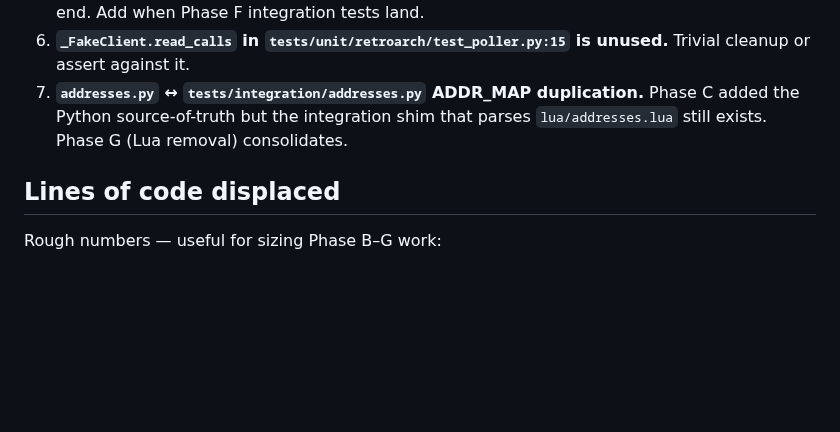
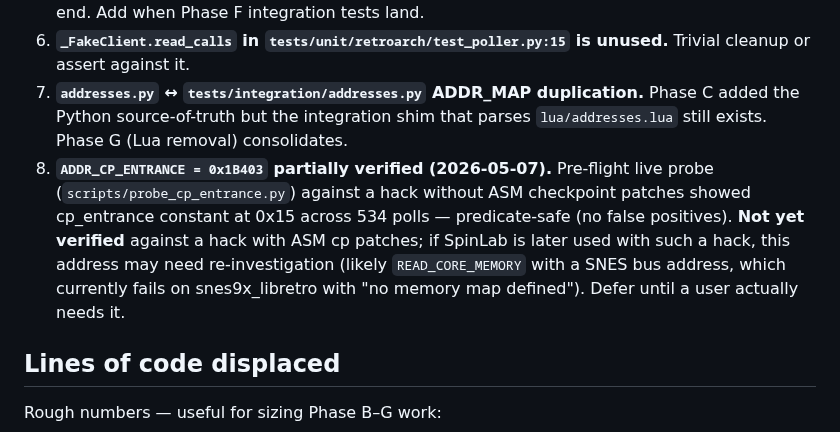
Before and after one commit to amcknight/spinlab, a Markdown page: docs/retroarch-migration/lua-audit.md, the part around the change. Rendered like a GitHub page; blank space fills up the shorter version.

Commit message:
docs(retroarch): record cp_entrance pre-flight finding (2026-05-07)

```diff
--- a/docs/retroarch-migration/lua-audit.md
+++ b/docs/retroarch-migration/lua-audit.md
@@ -193,6 +193,7 @@ Captured during Phase C closeout review. None block Phase D, but each has a natu
 5. **Cold-fill activation through poller has no integration test.** `Poller.activate_cold_fill()` is plumbed but only `_FakeClient`-based snapshot-sequence tests would prove it works end-to-end. Add when Phase F integration tests land.
 6. **`_FakeClient.read_calls` in `tests/unit/retroarch/test_poller.py:15` is unused.** Trivial cleanup or assert against it.
 7. **`addresses.py` ↔ `tests/integration/addresses.py` ADDR_MAP duplication.** Phase C added the Python source-of-truth but the integration shim that parses `lua/addresses.lua` still exists. Phase G (Lua removal) consolidates.
+8. **`ADDR_CP_ENTRANCE = 0x1B403` partially verified (2026-05-07).** Pre-flight live probe (`scripts/probe_cp_entrance.py`) against a hack without ASM checkpoint patches showed cp_entrance constant at 0x15 across 534 polls — predicate-safe (no false positives). **Not yet verified** against a hack with ASM cp patches; if SpinLab is later used with such a hack, this address may need re-investigation (likely `READ_CORE_MEMORY` with a SNES bus address, which currently fails on snes9x_libretro with "no memory map defined"). Defer until a user actually needs it.
 
 ## Lines of code displaced
 
```
